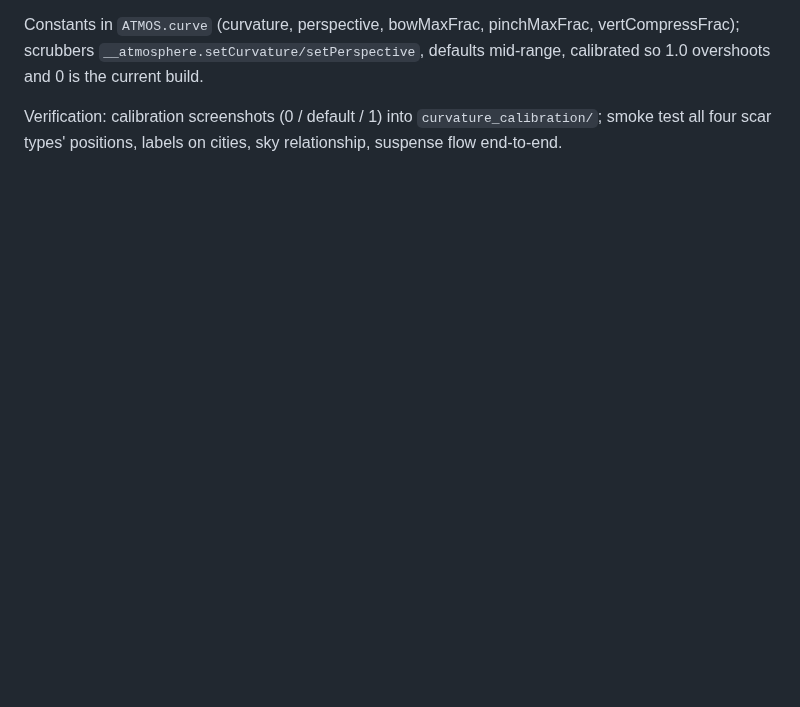
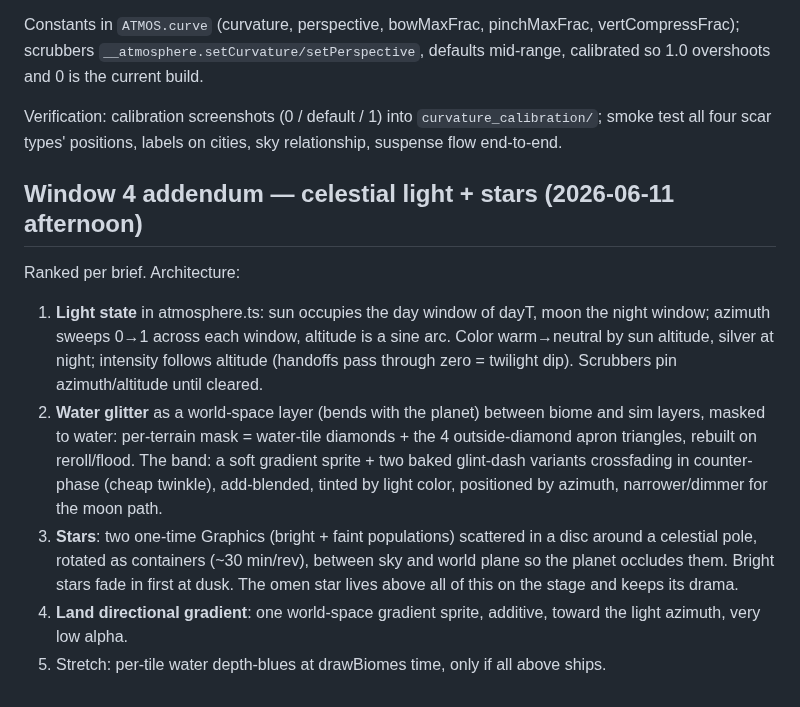
Before and after one commit to suckatlife/the-land, a Markdown page: PLAN.md, the part around the change. Drawn GitHub-style; blank space fills up the shorter version.

Commit message:
Window 4 plan: celestial light + stars
Co-Authored-By: Claude Fable 5 <noreply@anthropic.com>

```diff
--- a/PLAN.md
+++ b/PLAN.md
@@ -84,3 +84,29 @@ defaults mid-range, calibrated so 1.0 overshoots and 0 is the current build.
 Verification: calibration screenshots (0 / default / 1) into
 `curvature_calibration/`; smoke test all four scar types' positions, labels
 on cities, sky relationship, suspense flow end-to-end.
+
+## Window 4 addendum — celestial light + stars (2026-06-11 afternoon)
+
+Ranked per brief. Architecture:
+
+1. **Light state** in atmosphere.ts: sun occupies the day window of dayT,
+   moon the night window; azimuth sweeps 0→1 across each window, altitude is
+   a sine arc. Color warm→neutral by sun altitude, silver at night;
+   intensity follows altitude (handoffs pass through zero = twilight dip).
+   Scrubbers pin azimuth/altitude until cleared.
+2. **Water glitter** as a world-space layer (bends with the planet) between
+   biome and sim layers, masked to water: per-terrain mask = water-tile
+   diamonds + the 4 outside-diamond apron triangles, rebuilt on
+   reroll/flood. The band: a soft gradient sprite + two baked glint-dash
+   variants crossfading in counter-phase (cheap twinkle), add-blended,
+   tinted by light color, positioned by azimuth, narrower/dimmer for the
+   moon path.
+3. **Stars**: two one-time Graphics (bright + faint populations) scattered
+   in a disc around a celestial pole, rotated as containers (~30 min/rev),
+   between sky and world plane so the planet occludes them. Bright stars
+   fade in first at dusk. The omen star lives above all of this on the
+   stage and keeps its drama.
+4. **Land directional gradient**: one world-space gradient sprite, additive,
+   toward the light azimuth, very low alpha.
+5. Stretch: per-tile water depth-blues at drawBiomes time, only if all
+   above ships.
```
